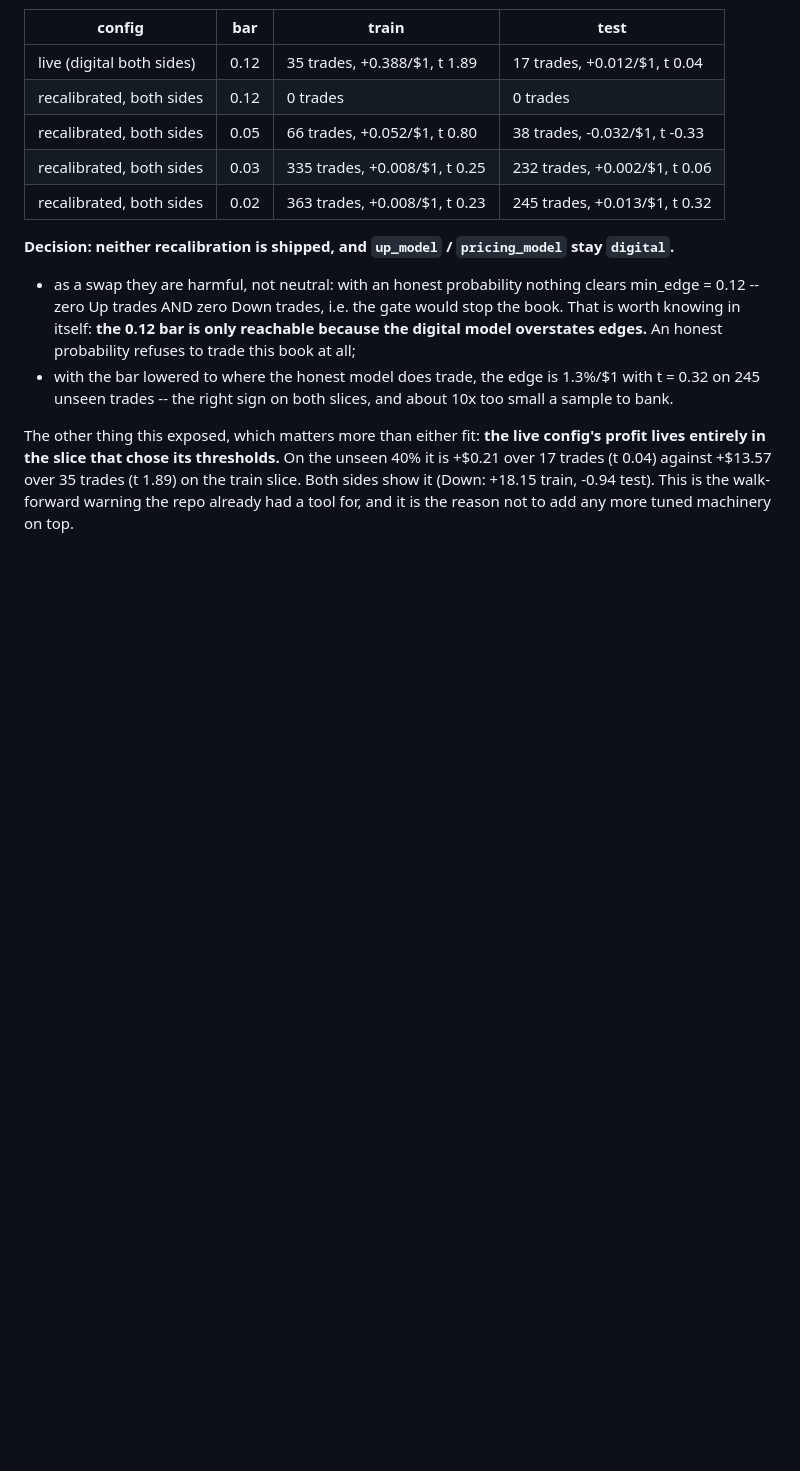
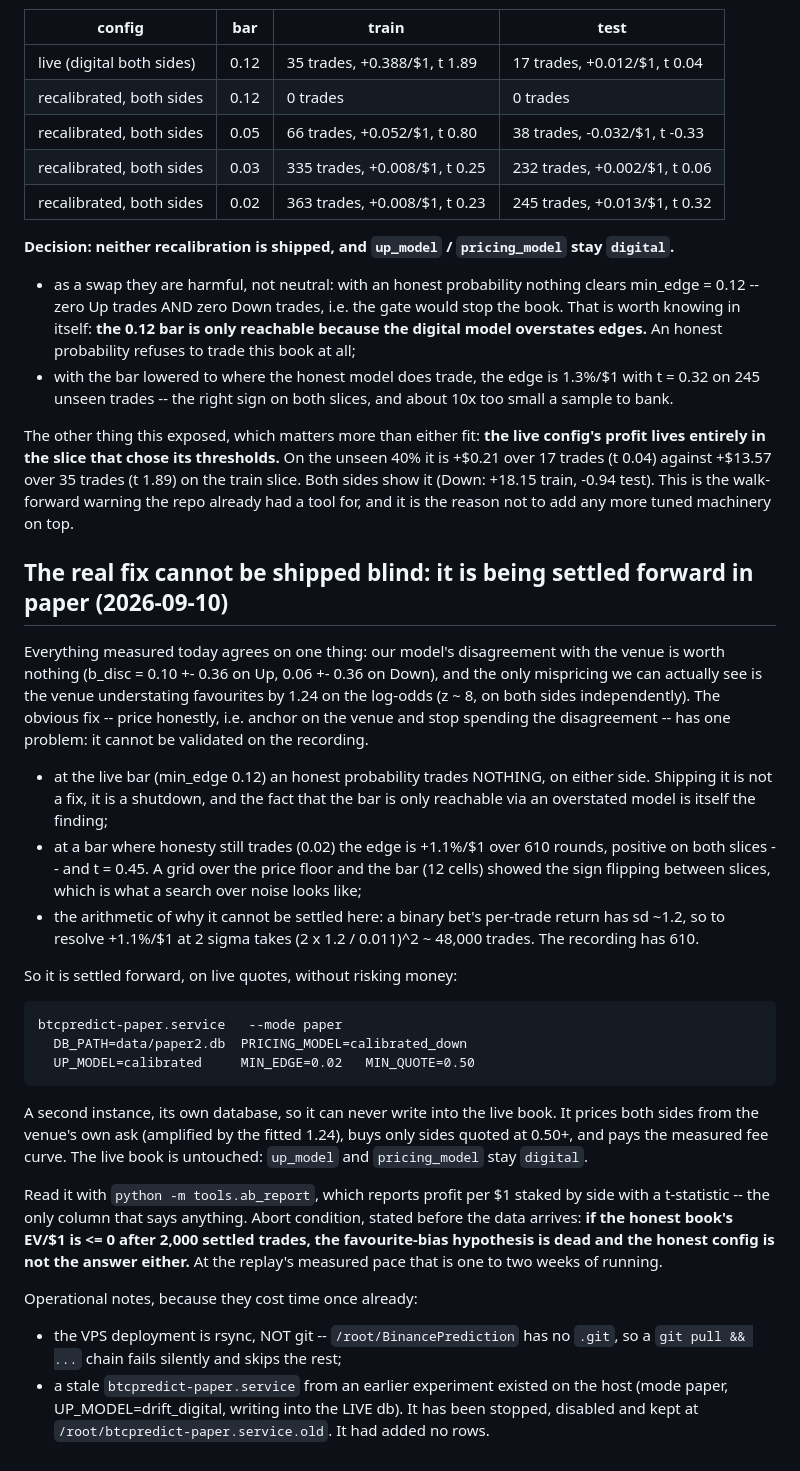
Before and after one commit to ChinSaysL/BinancePrediction, a Markdown page: FINDINGS.md, the part around the change. Rendered like a GitHub page; blank space fills up the shorter version.

Commit message:
Document the paper forward test for the honest pricing

```diff
--- a/FINDINGS.md
+++ b/FINDINGS.md
@@ -922,3 +922,49 @@ unseen 40% it is +$0.21 over 17 trades (t 0.04) against +$13.57 over 35 trades
 (t 1.89) on the train slice. Both sides show it (Down: +18.15 train, -0.94
 test). This is the walk-forward warning the repo already had a tool for, and it
 is the reason not to add any more tuned machinery on top.
+
+## The real fix cannot be shipped blind: it is being settled forward in paper (2026-09-10)
+
+Everything measured today agrees on one thing: our model's disagreement with
+the venue is worth nothing (b_disc = 0.10 +- 0.36 on Up, 0.06 +- 0.36 on Down),
+and the only mispricing we can actually see is the venue understating
+favourites by 1.24 on the log-odds (z ~ 8, on both sides independently). The
+obvious fix -- price honestly, i.e. anchor on the venue and stop spending the
+disagreement -- has one problem: it cannot be validated on the recording.
+
+  * at the live bar (min_edge 0.12) an honest probability trades NOTHING, on
+    either side. Shipping it is not a fix, it is a shutdown, and the fact that
+    the bar is only reachable via an overstated model is itself the finding;
+  * at a bar where honesty still trades (0.02) the edge is +1.1%/$1 over 610
+    rounds, positive on both slices -- and t = 0.45. A grid over the price floor
+    and the bar (12 cells) showed the sign flipping between slices, which is
+    what a search over noise looks like;
+  * the arithmetic of why it cannot be settled here: a binary bet's per-trade
+    return has sd ~1.2, so to resolve +1.1%/$1 at 2 sigma takes
+    (2 x 1.2 / 0.011)^2 ~ 48,000 trades. The recording has 610.
+
+So it is settled forward, on live quotes, without risking money:
+
+    btcpredict-paper.service   --mode paper
+      DB_PATH=data/paper2.db  PRICING_MODEL=calibrated_down
+      UP_MODEL=calibrated     MIN_EDGE=0.02   MIN_QUOTE=0.50
+
+A second instance, its own database, so it can never write into the live book.
+It prices both sides from the venue's own ask (amplified by the fitted 1.24),
+buys only sides quoted at 0.50+, and pays the measured fee curve. The live book
+is untouched: `up_model` and `pricing_model` stay `digital`.
+
+Read it with `python -m tools.ab_report`, which reports profit per $1 staked by
+side with a t-statistic -- the only column that says anything. Abort condition,
+stated before the data arrives: **if the honest book's EV/$1 is <= 0 after 2,000
+settled trades, the favourite-bias hypothesis is dead and the honest config is
+not the answer either.** At the replay's measured pace that is one to two weeks
+of running.
+
+Operational notes, because they cost time once already:
+  * the VPS deployment is rsync, NOT git -- `/root/BinancePrediction` has no
+    `.git`, so a `git pull && ...` chain fails silently and skips the rest;
+  * a stale `btcpredict-paper.service` from an earlier experiment existed on the
+    host (mode paper, UP_MODEL=drift_digital, writing into the LIVE db). It has
+    been stopped, disabled and kept at `/root/btcpredict-paper.service.old`.
+    It had added no rows.
```
